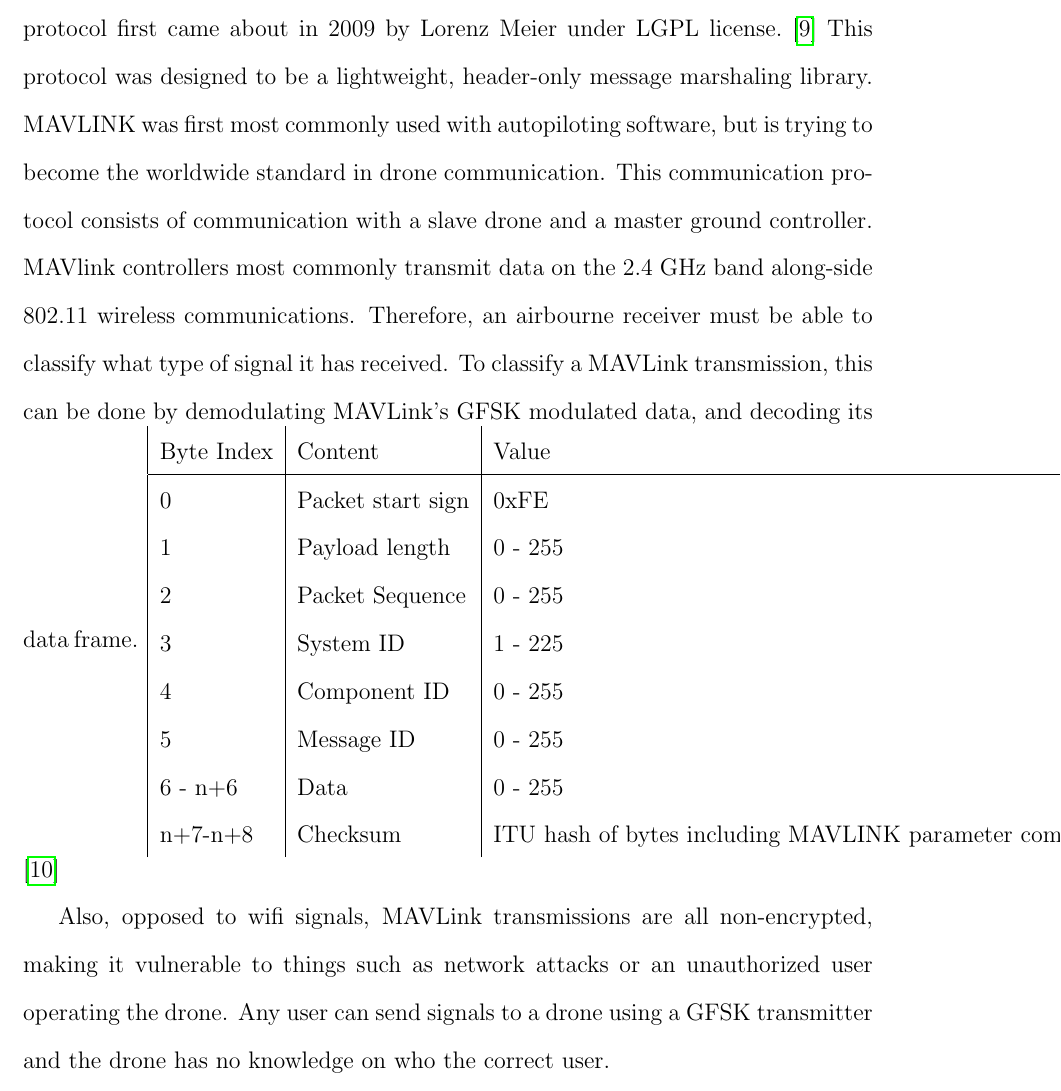
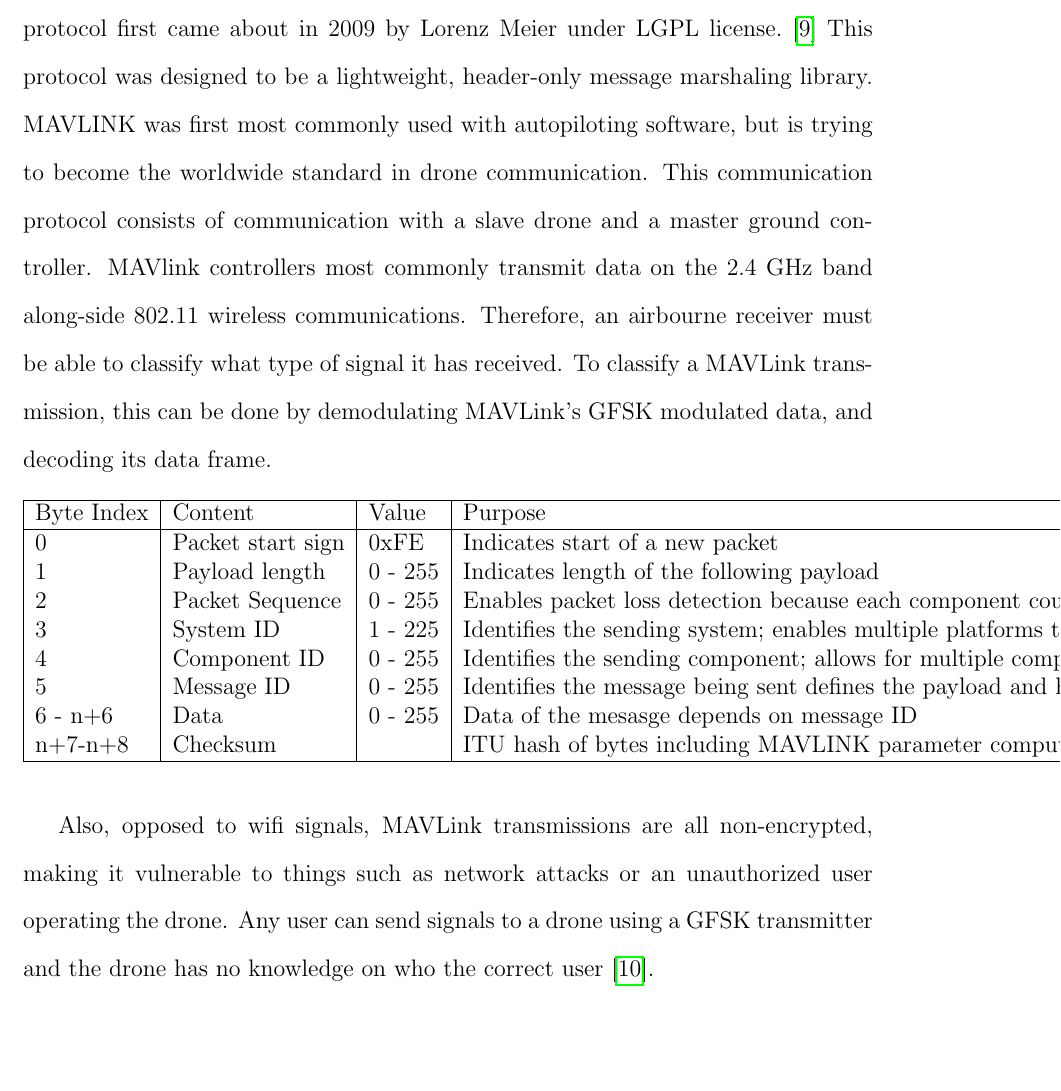
Before and after one commit to jprMesh/asdr, a LaTeX thesis (report/masdr.tex, which reads report/background.tex): part of page 22 of 86, cut so that both start at the same text, the shorter picture padded with empty space. Compiled offline with pdfLaTeX.

Commit message:
added stuff

```diff
--- a/report/background.tex
+++ b/report/background.tex
@@ -53,20 +53,23 @@ The Micro Aerial Vehicle Link (MAVLink) protocol is a free open source wireless
 \includegraphics[width=0.70\textwidth]{img/mavlink-packet.png}
 \caption{MAVLink Transmission Frame. The red STX frame signifies the start of a transmission. This frame will always be an 8 bit code of 0xFE used for start of frame detection. The following parameters give information about the payload such as it's size and who the data was meant for.  The payload category is a data field which contains a library-based command for the drone to perform.}
 \label{fig:MAVlink_frame}
-\end{figure}
+\end{figure}\par
+\begin{table}[ht]
+\centering
 \begin{tabular}{|l|l|l|l|}
-  Byte Index & Content & Value & Purpose \\ \hline
-          0 &	Packet start sign &                  0xFE &       Indicates start of a new packet \\
+  \hline
+  Byte Index & Content & Value &  Purpose \\ \hline
+          0 &	Packet start sign &                  0xFE &       Indicates start of a new packet\\
           1 &   Payload length &                0 - 255 &       Indicates length of the following payload \\
-          2 &   Packet Sequence &               0 - 255 &       Enables packet loss detection because each component counts up its send sequence. \\
+          2 &   Packet Sequence &               0 - 255 &       Enables packet loss detection because each component counts up its send sequence \\
           3 &   System ID &            1 - 225 &  Identifies the sending system; enables multiple platforms to use the same network \\
-          4 &   Component ID &         0 - 255 &  Identifies the sending component; allows for multiple components on the same platform. \\
-          5 &	Message ID &		   0 - 255 &  Identifies the message being sent defines the payload and how it should be decoded. \\
+          4 &   Component ID &         0 - 255 &  Identifies the sending component; allows for multiple components on the same platform \\
+          5 &	Message ID &		   0 - 255 &  Identifies the message being sent defines the payload and how it should be decoded \\
           6 - n+6 &	Data & 			   0 - 255 & Data of the mesasge depends on message ID \\
-          n+7-n+8 & Checksum & ITU hash of bytes including MAVLINK parameter computed from message fields to prevent decoding from a different protocol version \\
-\end{tabular}
-\cite{mavlink_vuln}\par
-Also, opposed to wifi signals, MAVLink transmissions are all non-encrypted, making it vulnerable to things such as network attacks or an unauthorized user operating the drone. Any user can send signals to a drone using a GFSK transmitter and the drone has no knowledge on who the correct user.
+          n+7-n+8 & Checksum & & ITU hash of bytes including MAVLINK parameter computed from message fields to prevent decoding from a different protocol version \\ \hline
+\end{tabular}\end{table}
+\par
+Also, opposed to wifi signals, MAVLink transmissions are all non-encrypted, making it vulnerable to things such as network attacks or an unauthorized user operating the drone. Any user can send signals to a drone using a GFSK transmitter and the drone has no knowledge on who the correct user \cite{mavlink_vuln}.
 
 \subsection{GPS \textbf{Needs more content}}
 Global Positioning System, or GPS, provides highly accurate location information to a user with a receiver module. This technology was developed during the height of the cold war in the 1960s \cite{gps_info}. GPS works by using a network of 24 satellites that are transmitting on 1575.42Mhz using a division coding scheme. The individual satellites send out information such as the current system time, and their locations. Given the locations of the satellites, as well as the calculated time of travel from the satellites to the receiver, the GPS receiver then performs localization based on this received information. The accurate time stamping required to perform this localization is only possible because each GPS satellite is capable of maintaining a highly accurate clock, and each receiver determines its current time through the interpretation of satellite data. This accurate clock information is used for the synchronization of clocks across cellular telephone systems, and other time critical applications \cite{GPS_Book}.
```
